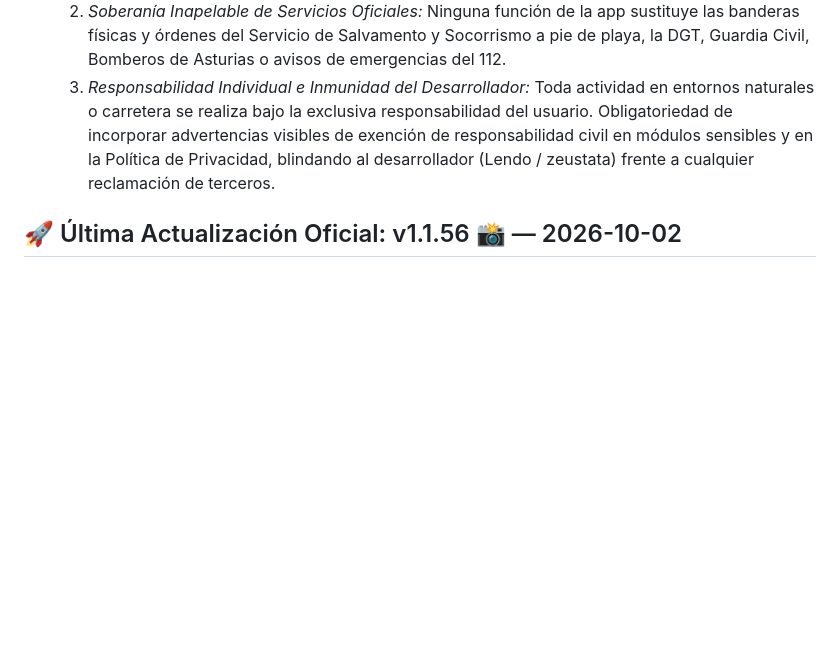
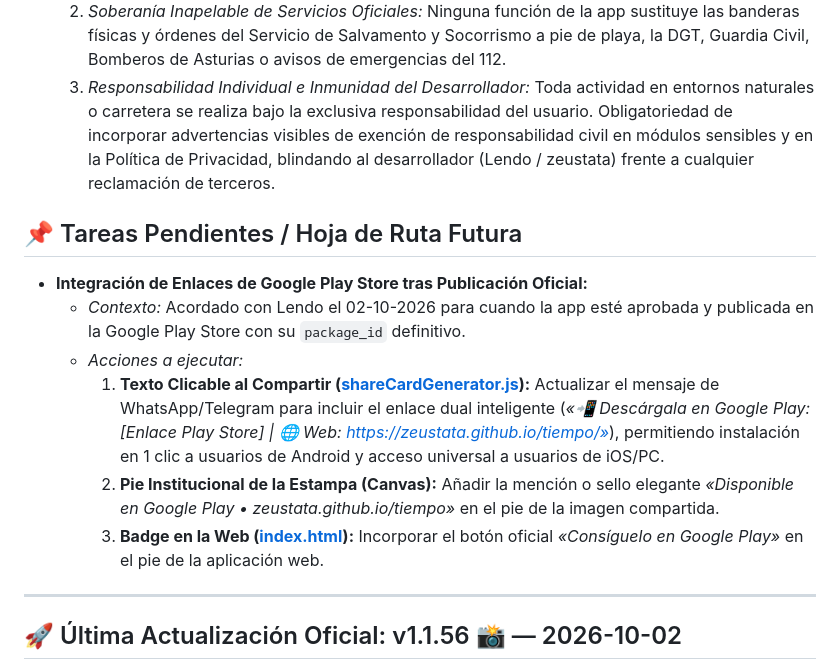
Before and after one commit to zeustata/tiempo, a Markdown page: RECUERDOS.md, the part around the change. Drawn GitHub-style; blank space fills up the shorter version.

Commit message:
docs: anadir tarea pendiente de enlace a Google Play Store tras publicacion

```diff
--- a/RECUERDOS.md
+++ b/RECUERDOS.md
@@ -7,6 +7,16 @@ Este documento contiene la memoria permanente del proyecto, sus acuerdos de desa
   1. *Naturaleza Estrictamente Orientativa y Teórica:* Toda previsión de mar, surf, vialidad invernal, aludes o rutas emana de modelos matemáticos numéricos. Prohibido formular textos que expresen o sugieran "garantía de seguridad" o "autorización de paso".
   2. *Soberanía Inapelable de Servicios Oficiales:* Ninguna función de la app sustituye las banderas físicas y órdenes del Servicio de Salvamento y Socorrismo a pie de playa, la DGT, Guardia Civil, Bomberos de Asturias o avisos de emergencias del 112.
   3. *Responsabilidad Individual e Inmunidad del Desarrollador:* Toda actividad en entornos naturales o carretera se realiza bajo la exclusiva responsabilidad del usuario. Obligatoriedad de incorporar advertencias visibles de exención de responsabilidad civil en módulos sensibles y en la Política de Privacidad, blindando al desarrollador (Lendo / zeustata) frente a cualquier reclamación de terceros.
+
+## 📌 Tareas Pendientes / Hoja de Ruta Futura
+- **Integración de Enlaces de Google Play Store tras Publicación Oficial:**
+  - *Contexto:* Acordado con Lendo el 02-10-2026 para cuando la app esté aprobada y publicada en la Google Play Store con su `package_id` definitivo.
+  - *Acciones a ejecutar:*
+    1. **Texto Clicable al Compartir ([shareCardGenerator.js](file:///c:/Users/NUC/Downloads/IA/Tiempo/js/utils/shareCardGenerator.js)):** Actualizar el mensaje de WhatsApp/Telegram para incluir el enlace dual inteligente (*«📲 Descárgala en Google Play: [Enlace Play Store] | 🌐 Web: https://zeustata.github.io/tiempo/»*), permitiendo instalación en 1 clic a usuarios de Android y acceso universal a usuarios de iOS/PC.
+    2. **Pie Institucional de la Estampa (Canvas):** Añadir la mención o sello elegante *«Disponible en Google Play • zeustata.github.io/tiempo»* en el pie de la imagen compartida.
+    3. **Badge en la Web ([index.html](file:///c:/Users/NUC/Downloads/IA/Tiempo/index.html)):** Incorporar el botón oficial *«Consíguelo en Google Play»* en el pie de la aplicación web.
+
+---
 
 ## 🚀 Última Actualización Oficial: v1.1.56 📸 — 2026-10-02
 - **Botones Compactos y Supresión Total de Scroll en Modal de Estampa (Feedback Lendo):**
```
